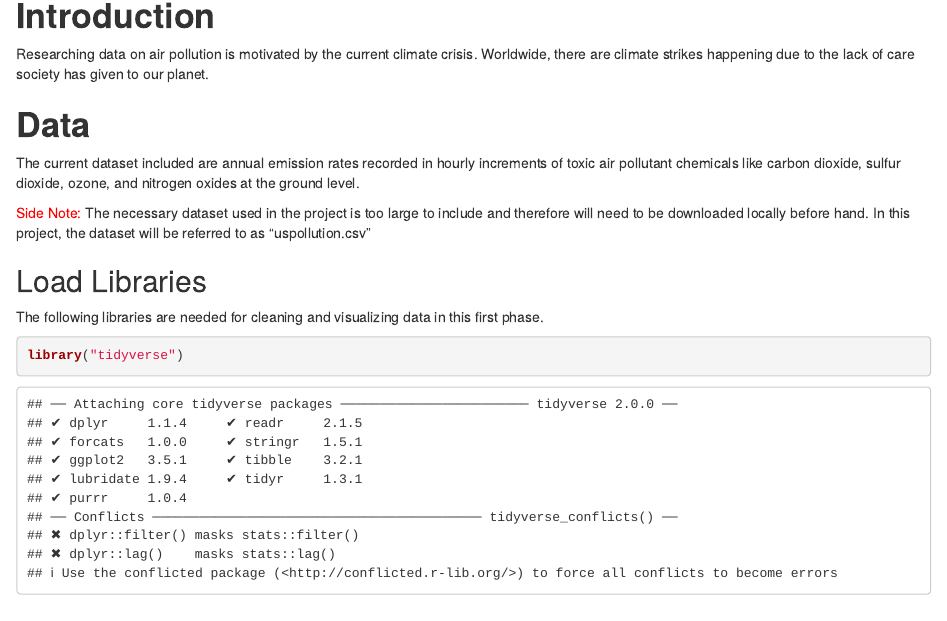
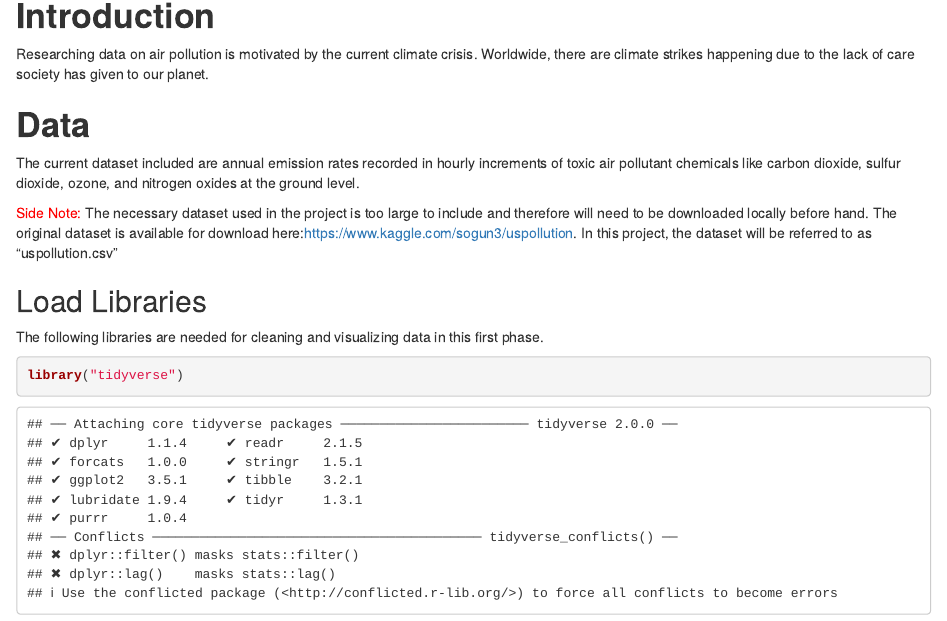
Before and after one commit to introdsci/DataScience-asheelamagwili, an R Markdown document (deliverable1.Rmd): the page in a window 1100 px wide, from 120 px down. Rendered offline with R 4.5, knitr and Pandoc, with nearby package versions; some code elsewhere in the file could not run offline.

```diff
--- a/deliverable1.Rmd
+++ b/deliverable1.Rmd
@@ -13,7 +13,7 @@
 The current dataset included are annual emission rates recorded in hourly increments of toxic air pollutant chemicals like carbon dioxide, sulfur dioxide, ozone, and nitrogen oxides at the ground level.
 
 <span style="color:red">Side Note:</span>
-The necessary dataset used in the project is too large to include and therefore will need to be downloaded locally before hand. In this project, the dataset will be referred to as "uspollution.csv"
+The necessary dataset used in the project is too large to include and therefore will need to be downloaded locally before hand. The original dataset is available for download here:https://www.kaggle.com/sogun3/uspollution. In this project, the dataset will be referred to as "uspollution.csv"
 
 ## Load Libraries
 The following libraries are needed for cleaning and visualizing data in this first phase.
```
